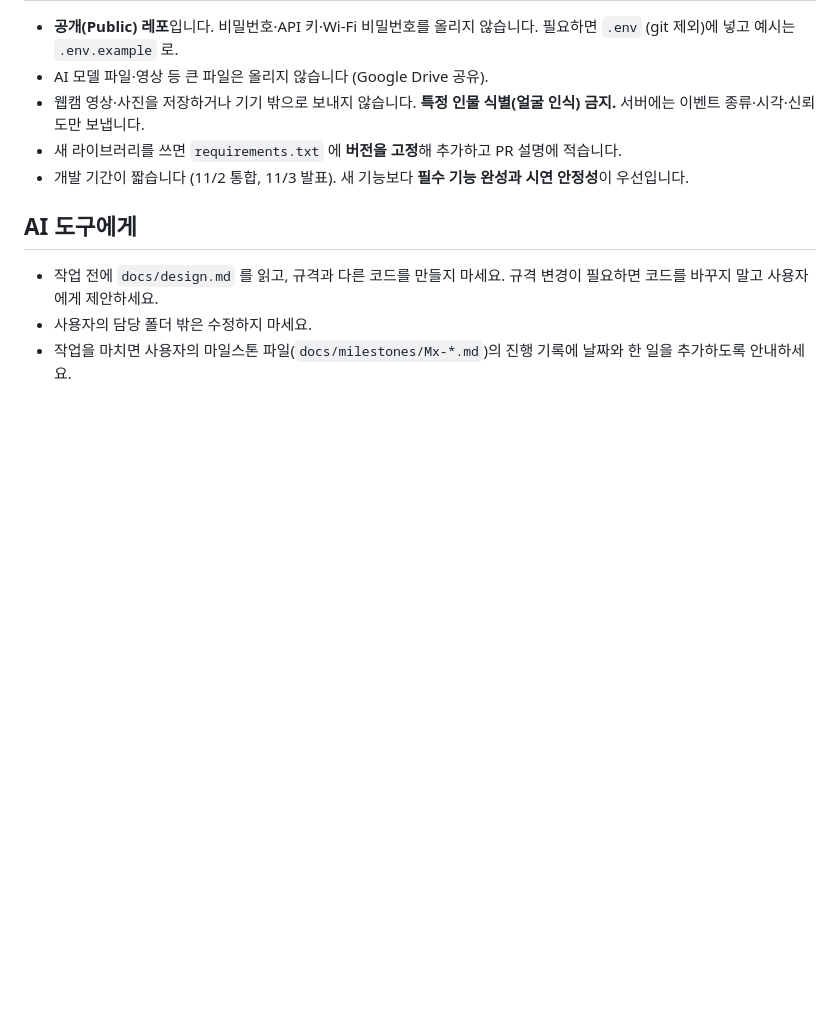
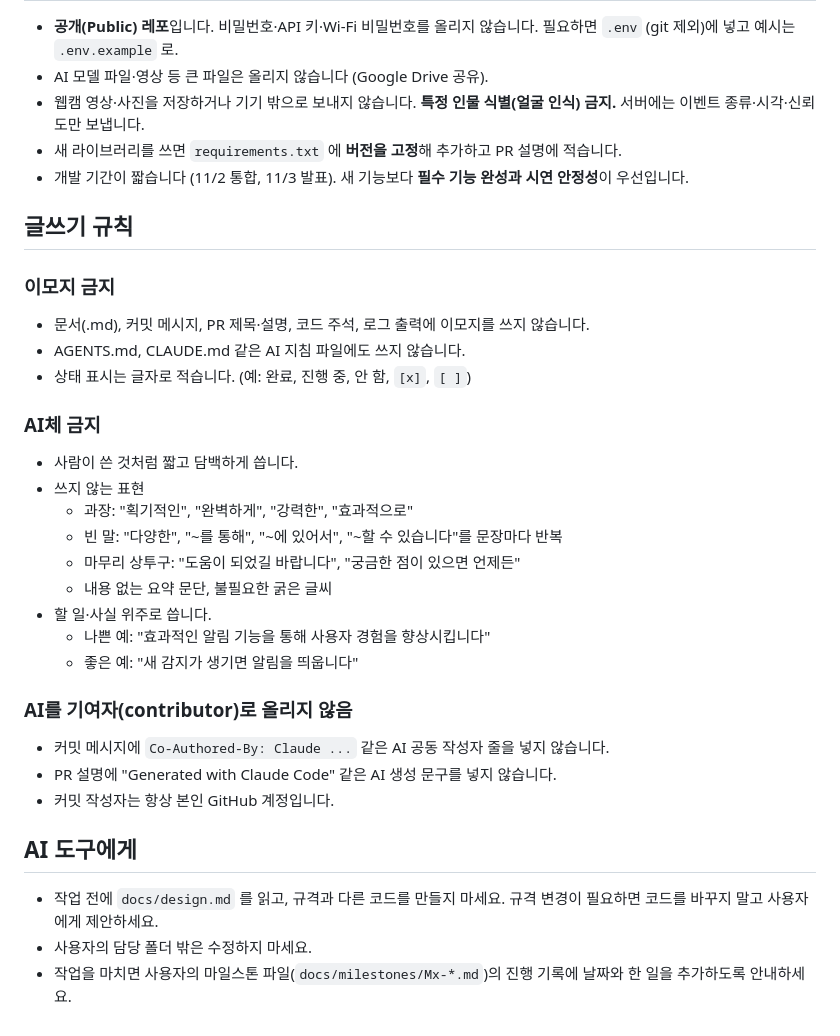
Before and after one commit to una8860-rgb/Team_Project-team3, a Markdown page: AGENTS.md, the part around the change. GitHub-like rendering; blank space fills up the shorter version.

```diff
--- a/AGENTS.md
+++ b/AGENTS.md
@@ -57,6 +57,29 @@
 - 새 라이브러리를 쓰면 `requirements.txt` 에 **버전을 고정**해 추가하고 PR 설명에 적습니다.
 - 개발 기간이 짧습니다 (11/2 통합, 11/3 발표). 새 기능보다 **필수 기능 완성과 시연 안정성**이 우선입니다.
 
+## 글쓰기 규칙
+
+### 이모지 금지
+- 문서(.md), 커밋 메시지, PR 제목·설명, 코드 주석, 로그 출력에 이모지를 쓰지 않습니다.
+- AGENTS.md, CLAUDE.md 같은 AI 지침 파일에도 쓰지 않습니다.
+- 상태 표시는 글자로 적습니다. (예: 완료, 진행 중, 안 함, `[x]`, `[ ]`)
+
+### AI체 금지
+- 사람이 쓴 것처럼 짧고 담백하게 씁니다.
+- 쓰지 않는 표현
+  - 과장: "획기적인", "완벽하게", "강력한", "효과적으로"
+  - 빈 말: "다양한", "~를 통해", "~에 있어서", "~할 수 있습니다"를 문장마다 반복
+  - 마무리 상투구: "도움이 되었길 바랍니다", "궁금한 점이 있으면 언제든"
+  - 내용 없는 요약 문단, 불필요한 굵은 글씨
+- 할 일·사실 위주로 씁니다.
+  - 나쁜 예: "효과적인 알림 기능을 통해 사용자 경험을 향상시킵니다"
+  - 좋은 예: "새 감지가 생기면 알림을 띄웁니다"
+
+### AI를 기여자(contributor)로 올리지 않음
+- 커밋 메시지에 `Co-Authored-By: Claude ...` 같은 AI 공동 작성자 줄을 넣지 않습니다.
+- PR 설명에 "Generated with Claude Code" 같은 AI 생성 문구를 넣지 않습니다.
+- 커밋 작성자는 항상 본인 GitHub 계정입니다.
+
 ## AI 도구에게
 
 - 작업 전에 `docs/design.md` 를 읽고, 규격과 다른 코드를 만들지 마세요. 규격 변경이 필요하면 코드를 바꾸지 말고 사용자에게 제안하세요.
```
Also changed, not shown: README.md (+6 -6 lines), docs/design.md (+8 -8 lines).
